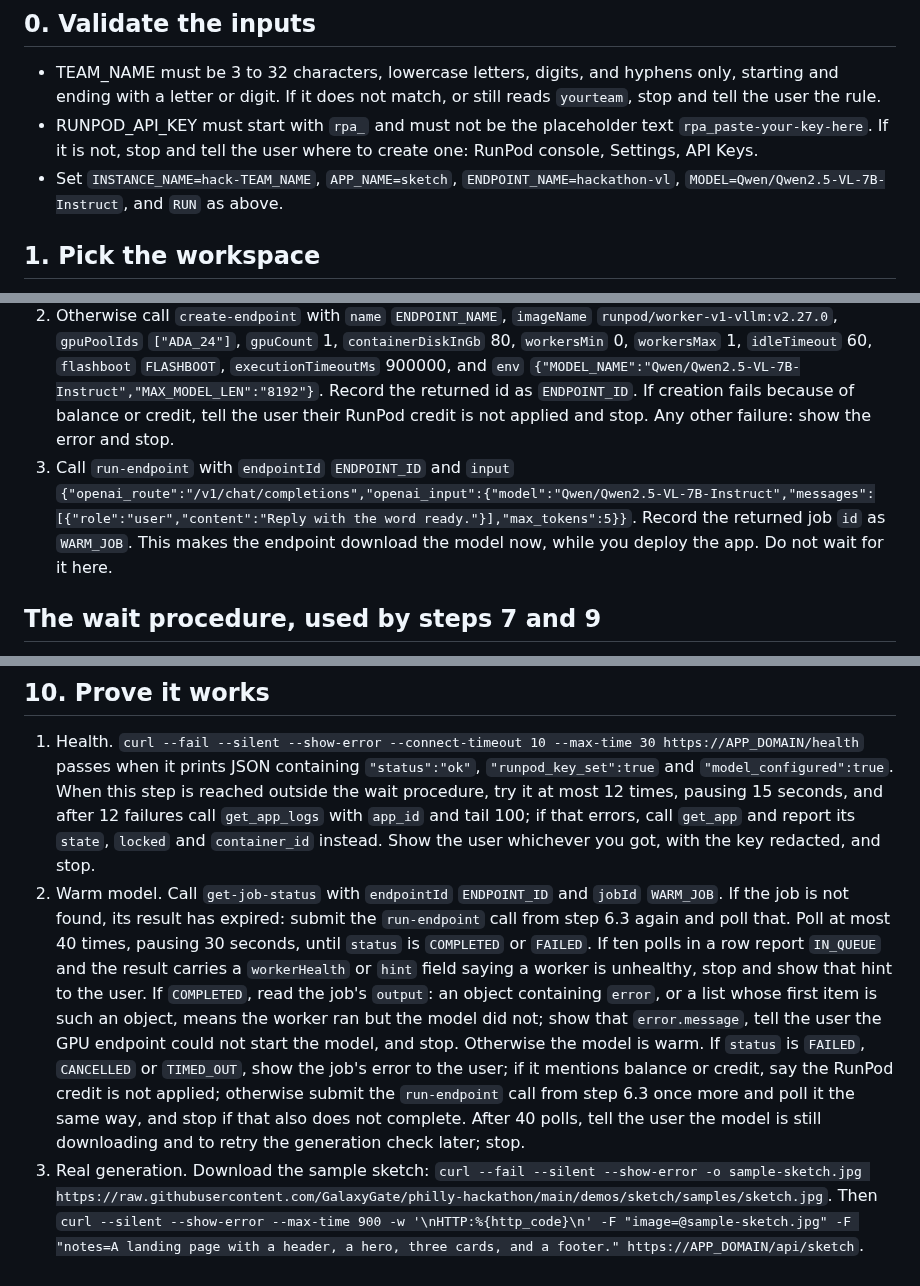
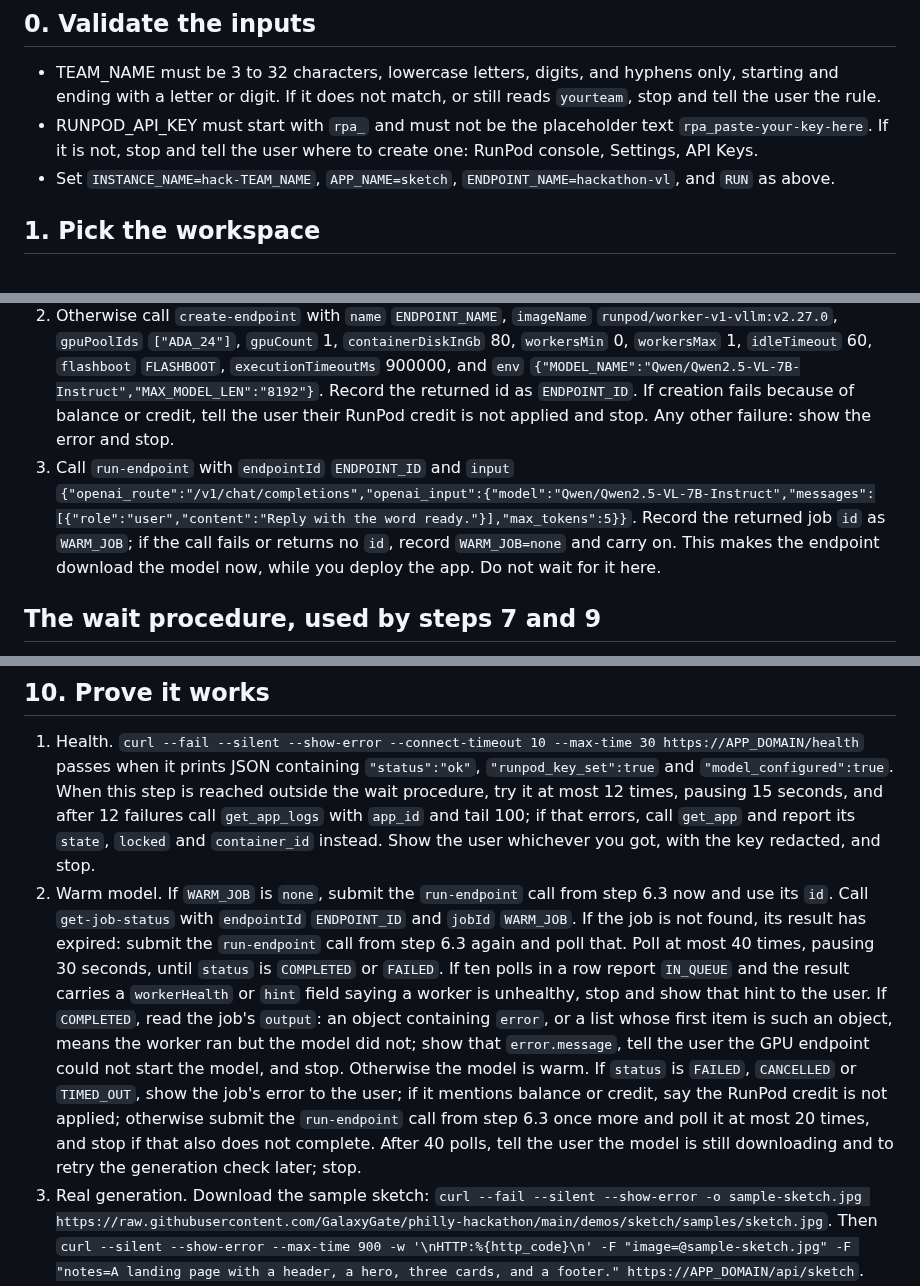
Before and after one commit to Gadgetguycj/philly-hackathon, a Markdown page: AGENT.md, 3 parts joined by grey strips. Drawn GitHub-style.

```diff
--- a/AGENT.md
+++ b/AGENT.md
@@ -20,7 +20,7 @@ Recipes. `create_recipe` takes `workspace_id`, `name`, `category` `AUTOMATION`,
 
 - TEAM_NAME must be 3 to 32 characters, lowercase letters, digits, and hyphens only, starting and ending with a letter or digit. If it does not match, or still reads `yourteam`, stop and tell the user the rule.
 - RUNPOD_API_KEY must start with `rpa_` and must not be the placeholder text `rpa_paste-your-key-here`. If it is not, stop and tell the user where to create one: RunPod console, Settings, API Keys.
-- Set `INSTANCE_NAME=hack-TEAM_NAME`, `APP_NAME=sketch`, `ENDPOINT_NAME=hackathon-vl`, `MODEL=Qwen/Qwen2.5-VL-7B-Instruct`, and `RUN` as above.
+- Set `INSTANCE_NAME=hack-TEAM_NAME`, `APP_NAME=sketch`, `ENDPOINT_NAME=hackathon-vl`, and `RUN` as above.
 
 ## 1. Pick the workspace
 
@@ -103,7 +102,7 @@ A RunPod tool can report a failure as an ordinary result that carries an `error`
 
 1. Call `list-endpoints`; if the result has a cursor for more pages, keep calling with it until the endpoint is found or the pages run out. If an endpoint named `ENDPOINT_NAME` exists, record its id as `ENDPOINT_ID` and go to 3.
 2. Otherwise call `create-endpoint` with `name` `ENDPOINT_NAME`, `imageName` `runpod/worker-v1-vllm:v2.27.0`, `gpuPoolIds` `["ADA_24"]`, `gpuCount` 1, `containerDiskInGb` 80, `workersMin` 0, `workersMax` 1, `idleTimeout` 60, `flashboot` `FLASHBOOT`, `executionTimeoutMs` 900000, and `env` `{"MODEL_NAME":"Qwen/Qwen2.5-VL-7B-Instruct","MAX_MODEL_LEN":"8192"}`. Record the returned id as `ENDPOINT_ID`. If creation fails because of balance or credit, tell the user their RunPod credit is not applied and stop. Any other failure: show the error and stop.
-3. Call `run-endpoint` with `endpointId` `ENDPOINT_ID` and `input` `{"openai_route":"/v1/chat/completions","openai_input":{"model":"Qwen/Qwen2.5-VL-7B-Instruct","messages":[{"role":"user","content":"Reply with the word ready."}],"max_tokens":5}}`. Record the returned job `id` as `WARM_JOB`. This makes the endpoint download the model now, while you deploy the app. Do not wait for it here.
+3. Call `run-endpoint` with `endpointId` `ENDPOINT_ID` and `input` `{"openai_route":"/v1/chat/completions","openai_input":{"model":"Qwen/Qwen2.5-VL-7B-Instruct","messages":[{"role":"user","content":"Reply with the word ready."}],"max_tokens":5}}`. Record the returned job `id` as `WARM_JOB`; if the call fails or returns no `id`, record `WARM_JOB=none` and carry on. This makes the endpoint download the model now, while you deploy the app. Do not wait for it here.
 
 ## The wait procedure, used by steps 7 and 9
 
@@ -159,7 +158,7 @@ Recovery, at most once in this whole run:
 ## 10. Prove it works
 
 1. Health. `curl --fail --silent --show-error --connect-timeout 10 --max-time 30 https://APP_DOMAIN/health` passes when it prints JSON containing `"status":"ok"`, `"runpod_key_set":true` and `"model_configured":true`. When this step is reached outside the wait procedure, try it at most 12 times, pausing 15 seconds, and after 12 failures call `get_app_logs` with `app_id` and tail 100; if that errors, call `get_app` and report its `state`, `locked` and `container_id` instead. Show the user whichever you got, with the key redacted, and stop.
-2. Warm model. Call `get-job-status` with `endpointId` `ENDPOINT_ID` and `jobId` `WARM_JOB`. If the job is not found, its result has expired: submit the `run-endpoint` call from step 6.3 again and poll that. Poll at most 40 times, pausing 30 seconds, until `status` is `COMPLETED` or `FAILED`. If ten polls in a row report `IN_QUEUE` and the result carries a `workerHealth` or `hint` field saying a worker is unhealthy, stop and show that hint to the user. If `COMPLETED`, read the job's `output`: an object containing `error`, or a list whose first item is such an object, means the worker ran but the model did not; show that `error.message`, tell the user the GPU endpoint could not start the model, and stop. Otherwise the model is warm. If `status` is `FAILED`, `CANCELLED` or `TIMED_OUT`, show the job's error to the user; if it mentions balance or credit, say the RunPod credit is not applied; otherwise submit the `run-endpoint` call from step 6.3 once more and poll it the same way, and stop if that also does not complete. After 40 polls, tell the user the model is still downloading and to retry the generation check later; stop.
+2. Warm model. If `WARM_JOB` is `none`, submit the `run-endpoint` call from step 6.3 now and use its `id`. Call `get-job-status` with `endpointId` `ENDPOINT_ID` and `jobId` `WARM_JOB`. If the job is not found, its result has expired: submit the `run-endpoint` call from step 6.3 again and poll that. Poll at most 40 times, pausing 30 seconds, until `status` is `COMPLETED` or `FAILED`. If ten polls in a row report `IN_QUEUE` and the result carries a `workerHealth` or `hint` field saying a worker is unhealthy, stop and show that hint to the user. If `COMPLETED`, read the job's `output`: an object containing `error`, or a list whose first item is such an object, means the worker ran but the model did not; show that `error.message`, tell the user the GPU endpoint could not start the model, and stop. Otherwise the model is warm. If `status` is `FAILED`, `CANCELLED` or `TIMED_OUT`, show the job's error to the user; if it mentions balance or credit, say the RunPod credit is not applied; otherwise submit the `run-endpoint` call from step 6.3 once more and poll it at most 20 times, and stop if that also does not complete. After 40 polls, tell the user the model is still downloading and to retry the generation check later; stop.
 3. Real generation. Download the sample sketch: `curl --fail --silent --show-error -o sample-sketch.jpg https://raw.githubusercontent.com/GalaxyGate/philly-hackathon/main/demos/sketch/samples/sketch.jpg`. Then `curl --silent --show-error --max-time 900 -w '\nHTTP:%{http_code}\n' -F "image=@sample-sketch.jpg" -F "notes=A landing page with a header, a hero, three cards, and a footer." https://APP_DOMAIN/api/sketch`. Expected: JSON with `"url"` and `HTTP:200`. A `200` whose JSON has `detail` and no `url` is a failure; show the `detail` text. Then `curl --fail --silent --show-error --max-time 30 https://APP_DOMAIN/s/ID/`, where `/s/ID/` is the `url` value from the reply, must return HTML. If the response mentions 401, tell the user the key was not substituted or is wrong, and stop. If it mentions 402, tell the user their RunPod credit is exhausted, and stop. If it mentions an hourly limit, report the cap and stop. If it times out, or mentions 502, 503, 504, 520, 522 or 524, pause 120 seconds and run this item exactly once more; if that also fails, tell the user the page was probably built but the connection was cut while the model was writing, ask them to open `https://APP_DOMAIN/sites` and look for a new page there, and stop.
 4. Tell the user the URL to open on their phone and laptop. Do not open it yourself.
 
```
Also changed, not shown: other parts of AGENT.md (+13 -6 lines), GUIDE.md (+6 -5 lines).
